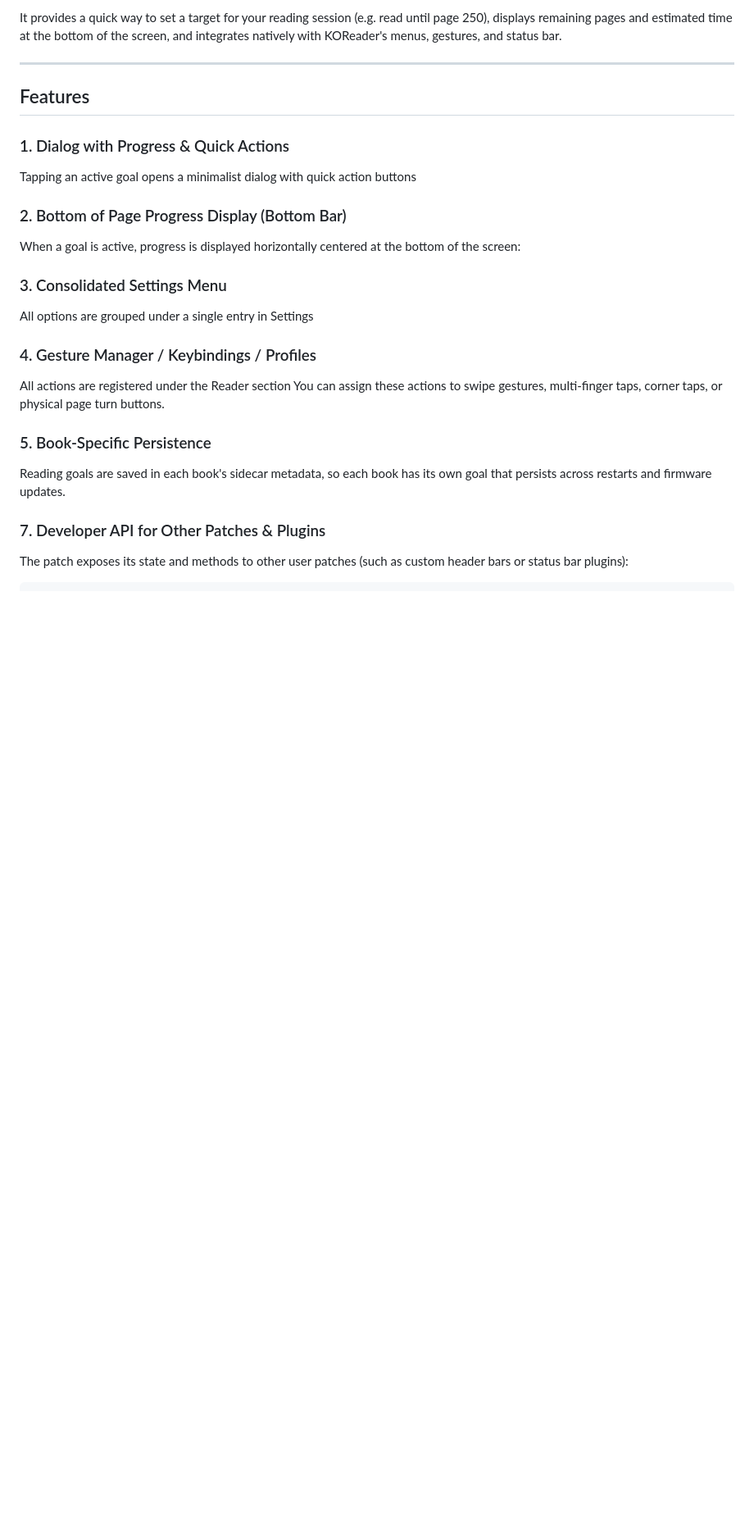
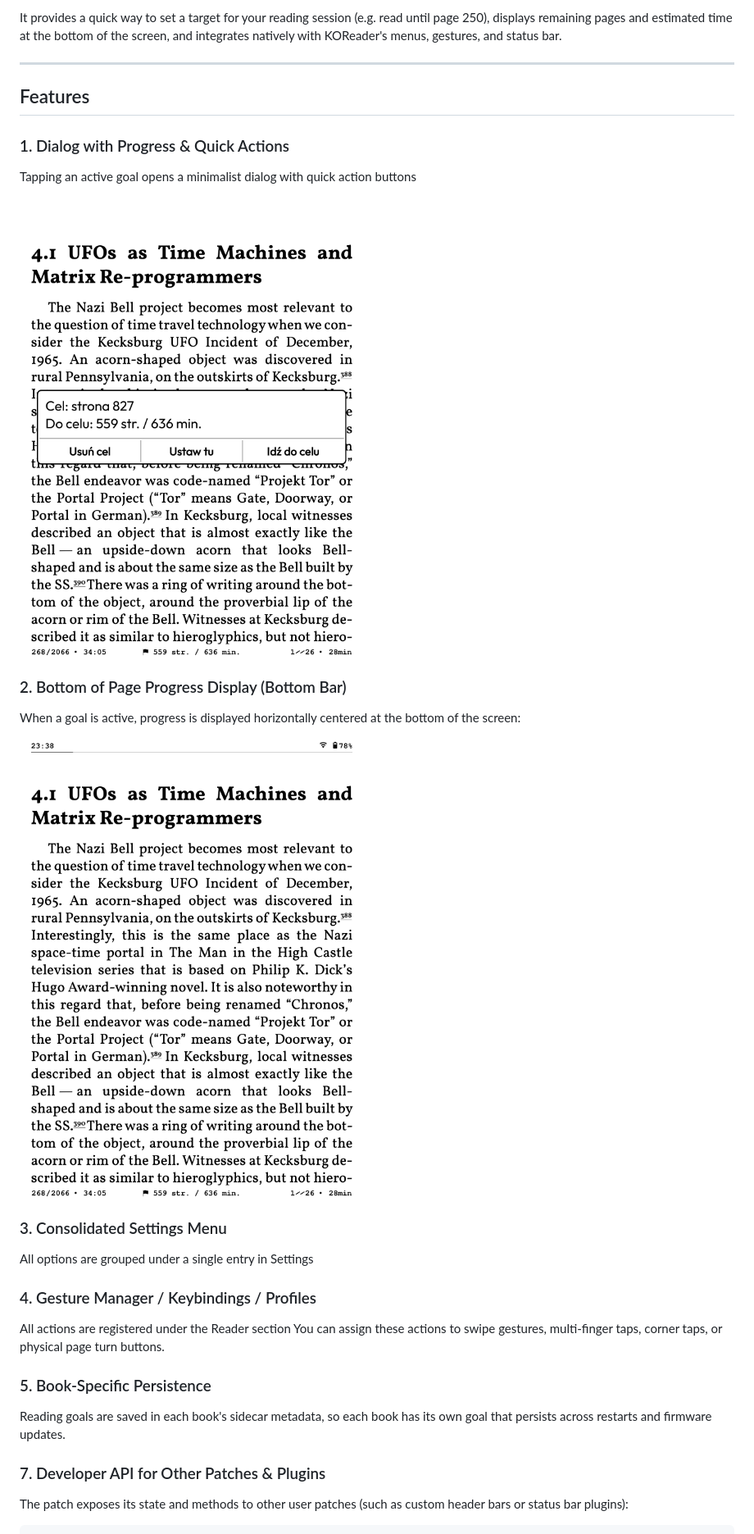
Before and after one commit to oh1apps/koreader_goal, a Markdown page: README.md, the part around the change. Shown at 82% size. GitHub-like rendering; pictures changed too: img/goal-1.png (added), img/goal.png (added); blank space fills up the shorter version.

Commit message:
Add screenshots to README

```diff
--- a/README.md
+++ b/README.md
@@ -11,8 +11,12 @@ It provides a quick way to set a target for your reading session (e.g. read unti
 ### 1. Dialog with Progress & Quick Actions
 Tapping an active goal opens a minimalist dialog with quick action buttons
 
+![Goal Dialog](img/goal-1.png)
+
 ### 2. Bottom of Page Progress Display (Bottom Bar)
 When a goal is active, progress is displayed horizontally centered at the bottom of the screen:
+
+![Bottom Bar Progress](img/goal.png)
 
 ### 3. Consolidated Settings Menu
 All options are grouped under a single entry in Settings
```
